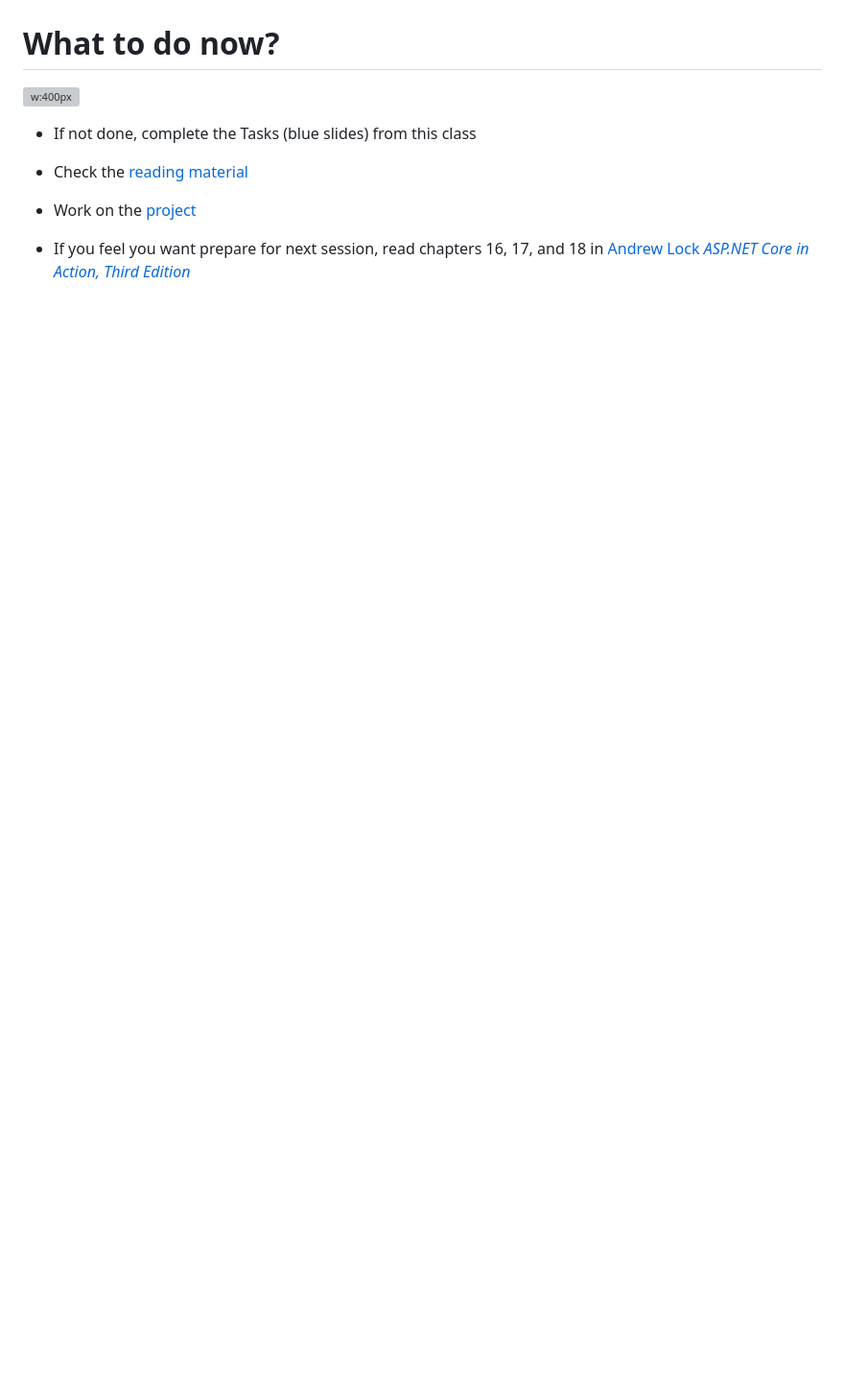
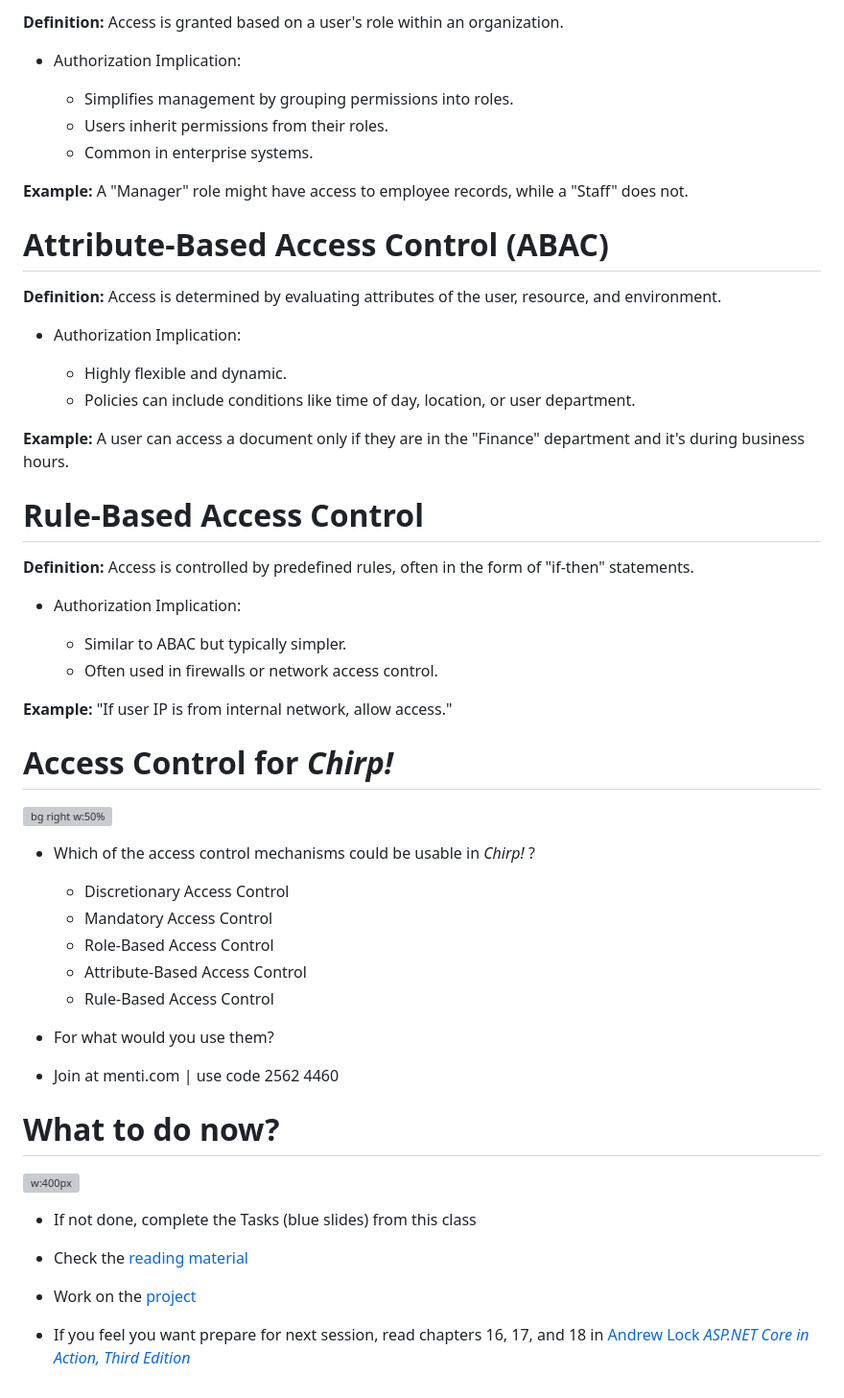
Before and after one commit to itu-bdsa/lecture_notes, a Markdown page: sessions/session_08/Slides.md, the part around the change printed below. Shown: that part at 96% size. GitHub-like rendering; blank space fills up the shorter version; grey boxes are pictures that could not be loaded.

```diff
--- a/sessions/session_08/Slides.md
+++ b/sessions/session_08/Slides.md
@@ -601,3 +668,58 @@ Read more: https://learn.microsoft.com/en-us/aspnet/core/test/integration-tests?
+**Definition:** Access is granted based on a user's role within an organization.
+- Authorization Implication:
+
+  - Simplifies management by grouping permissions into roles.
+  - Users inherit permissions from their roles.
+  - Common in enterprise systems.
+
+
+**Example:** A "Manager" role might have access to employee records, while a "Staff" does not.
+
+
+# Attribute-Based Access Control (ABAC)
+
+**Definition:** Access is determined by evaluating attributes of the user, resource, and environment.
+- Authorization Implication:
+
+  - Highly flexible and dynamic.
+  - Policies can include conditions like time of day, location, or user department.
+
+
+**Example:** A user can access a document only if they are in the "Finance" department and it's during business hours.
+
+
+# Rule-Based Access Control
+
+**Definition:** Access is controlled by predefined rules, often in the form of "if-then" statements.
+- Authorization Implication:
+
+  - Similar to ABAC but typically simpler.
+  - Often used in firewalls or network access control.
+
+
+**Example:** "If user IP is from internal network, allow access."
+
+
+
+# Access Control for *Chirp!*
+<!--
+_backgroundImage: "linear-gradient(to bottom, #67b8e3, #0288d1)"
+_color: white
+_header: 5 minutes
+-->
+
+![bg right w:50%](images/menti.png)
+
+- Which of the access control mechanisms could be usable in *Chirp!*&nbsp;?
+  - Discretionary Access Control
+  - Mandatory Access Control
+  - Role-Based Access Control
+  - Attribute-Based Access Control
+  - Rule-Based Access Control
+- For what would you use them?
+
+- Join at menti.com  |
+  use code 2562 4460
 
 # What to do now?
 
```
Also changed, not shown: other parts of sessions/session_08/Slides.md (+69 -2 lines).
